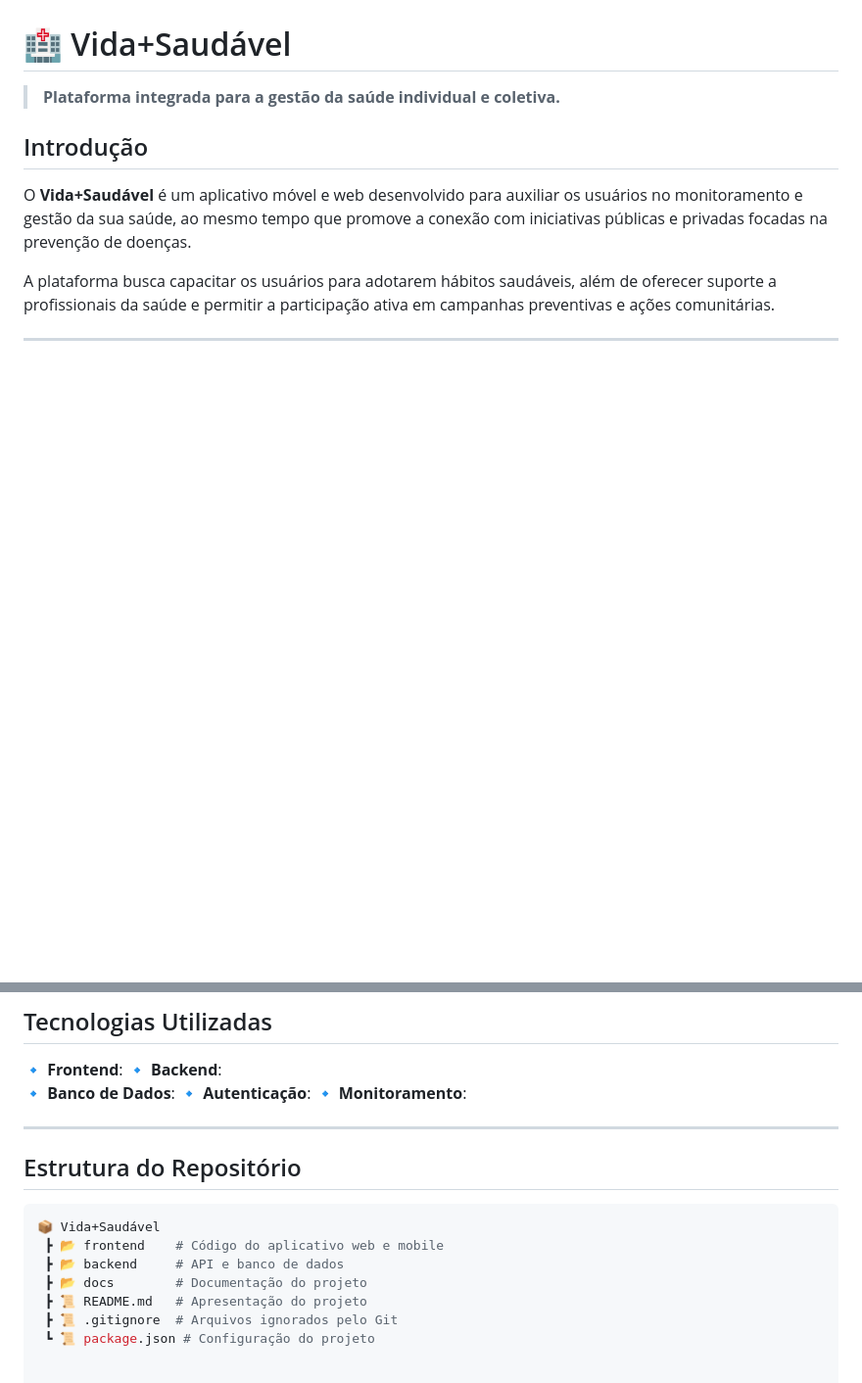
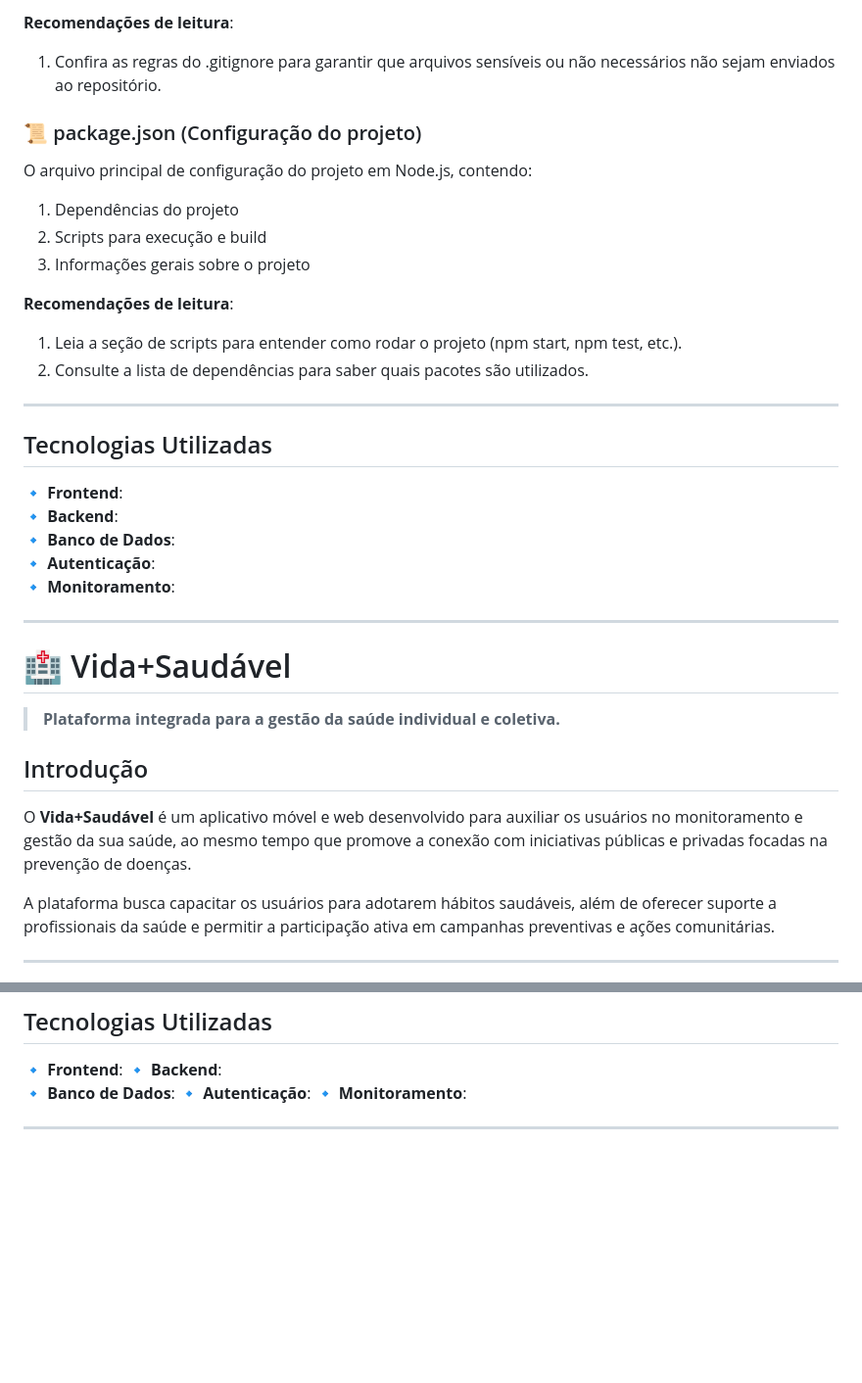
Before and after one commit to DanuziaRA/Projeto-Integrador---Aplicativo-Vida-Saudavel, a Markdown page: README.md, 2 parts joined by grey strips. Shown: that part at 98% size. Drawn GitHub-style; blank space fills up the shorter version.

````diff
--- a/README.md
+++ b/README.md
@@ -10,3 +64,26 @@ Este é o projeto final da segunda etapa do Trabalho de Conclusão de Trimestre
+**Recomendações de leitura**:
+1. Confira as regras do .gitignore para garantir que arquivos sensíveis ou não necessários não sejam enviados ao repositório.
+
+### 📜 package.json (Configuração do projeto)
+O arquivo principal de configuração do projeto em Node.js, contendo:
+1. Dependências do projeto
+2. Scripts para execução e build
+3. Informações gerais sobre o projeto
+
+**Recomendações de leitura**:
+1. Leia a seção de scripts para entender como rodar o projeto (npm start, npm test, etc.).
+2. Consulte a lista de dependências para saber quais pacotes são utilizados.
+
+---
+
+## Tecnologias Utilizadas
+🔹 **Frontend**: \
+🔹 **Backend**:  \
+🔹 **Banco de Dados**: \
+🔹 **Autenticação**: \
+🔹 **Monitoramento**:
+
+---
 
 # 🏥 Vida+Saudável
 
@@ -64,14 +141,3 @@ A criação do Vida+Saudável permite:
 🔹 **Monitoramento**:
 
 ---
-
-## Estrutura do Repositório
-
-```bash
-📦 Vida+Saudável
- ┣ 📂 frontend    # Código do aplicativo web e mobile
- ┣ 📂 backend     # API e banco de dados
- ┣ 📂 docs        # Documentação do projeto
- ┣ 📜 README.md   # Apresentação do projeto
- ┣ 📜 .gitignore  # Arquivos ignorados pelo Git
- ┗ 📜 package.json # Configuração do projeto
````
Also changed, not shown: other parts of README.md (+54 -0 lines).
